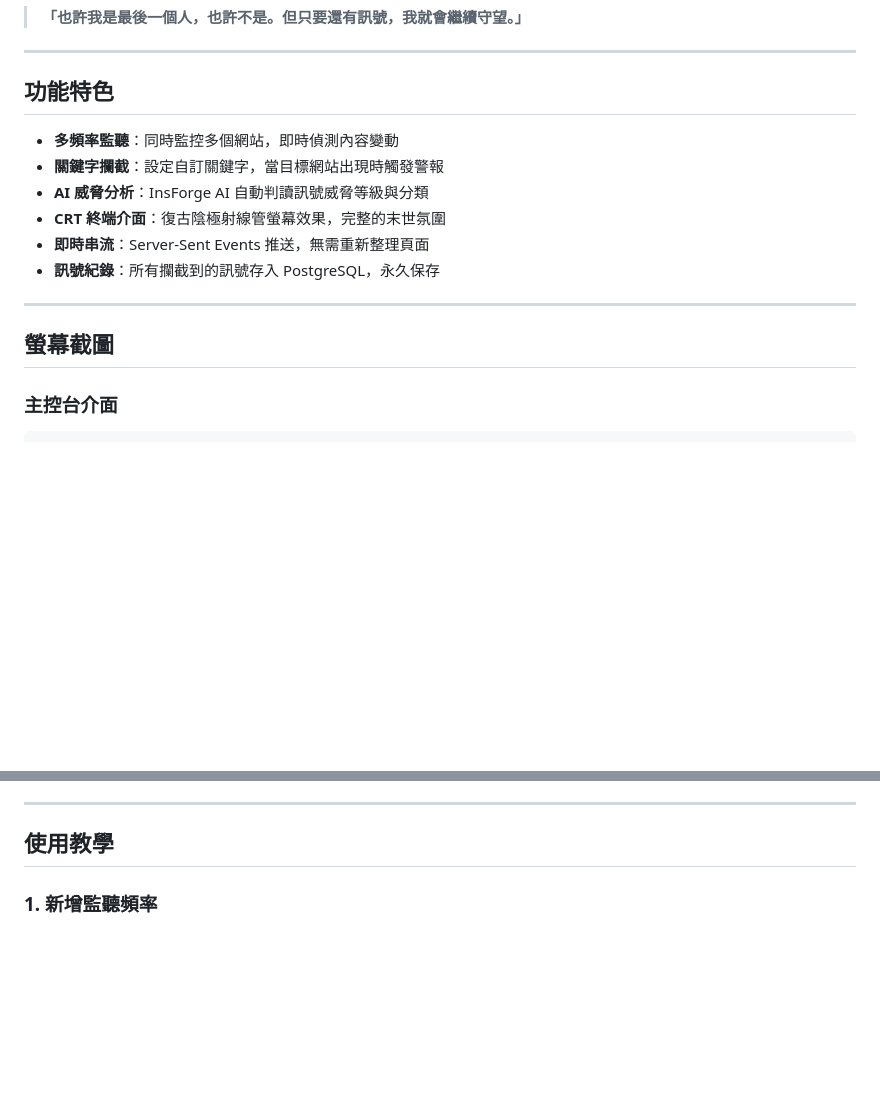
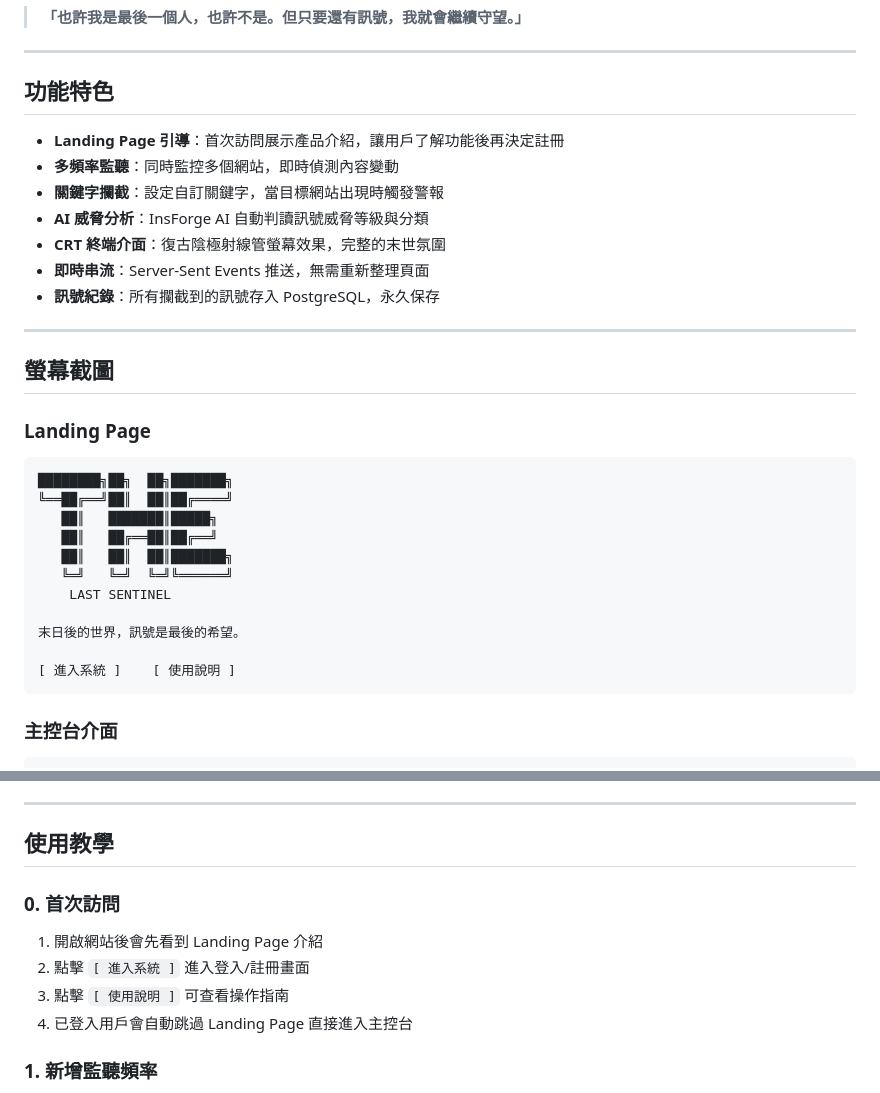
Before and after one commit to tznthou/day-21-last-sentinel, a Markdown page: README.md, 2 parts joined by grey strips. GitHub-like rendering; blank space fills up the shorter version.

````diff
--- a/README.md
+++ b/README.md
@@ -16,6 +16,7 @@
 
 ## 功能特色
 
+- **Landing Page 引導**：首次訪問展示產品介紹，讓用戶了解功能後再決定註冊
 - **多頻率監聽**：同時監控多個網站，即時偵測內容變動
 - **關鍵字攔截**：設定自訂關鍵字，當目標網站出現時觸發警報
 - **AI 威脅分析**：InsForge AI 自動判讀訊號威脅等級與分類
@@ -26,6 +27,22 @@
 ---
 
 ## 螢幕截圖
+
+### Landing Page
+
+```
+████████╗██╗  ██╗███████╗
+╚══██╔══╝██║  ██║██╔════╝
+   ██║   ███████║█████╗
+   ██║   ██╔══██║██╔══╝
+   ██║   ██║  ██║███████╗
+   ╚═╝   ╚═╝  ╚═╝╚══════╝
+    LAST SENTINEL
+
+末日後的世界，訊號是最後的希望。
+
+[ 進入系統 ]    [ 使用說明 ]
+```
 
 ### 主控台介面
 
@@ -174,6 +191,13 @@ MAX_CONTENT_LENGTH=500000
 ---
 
 ## 使用教學
+
+### 0. 首次訪問
+
+1. 開啟網站後會先看到 Landing Page 介紹
+2. 點擊 `[ 進入系統 ]` 進入登入/註冊畫面
+3. 點擊 `[ 使用說明 ]` 可查看操作指南
+4. 已登入用戶會自動跳過 Landing Page 直接進入主控台
 
 ### 1. 新增監聽頻率
 
````
Also changed, not shown: README_EN.md (+24 -0 lines).
